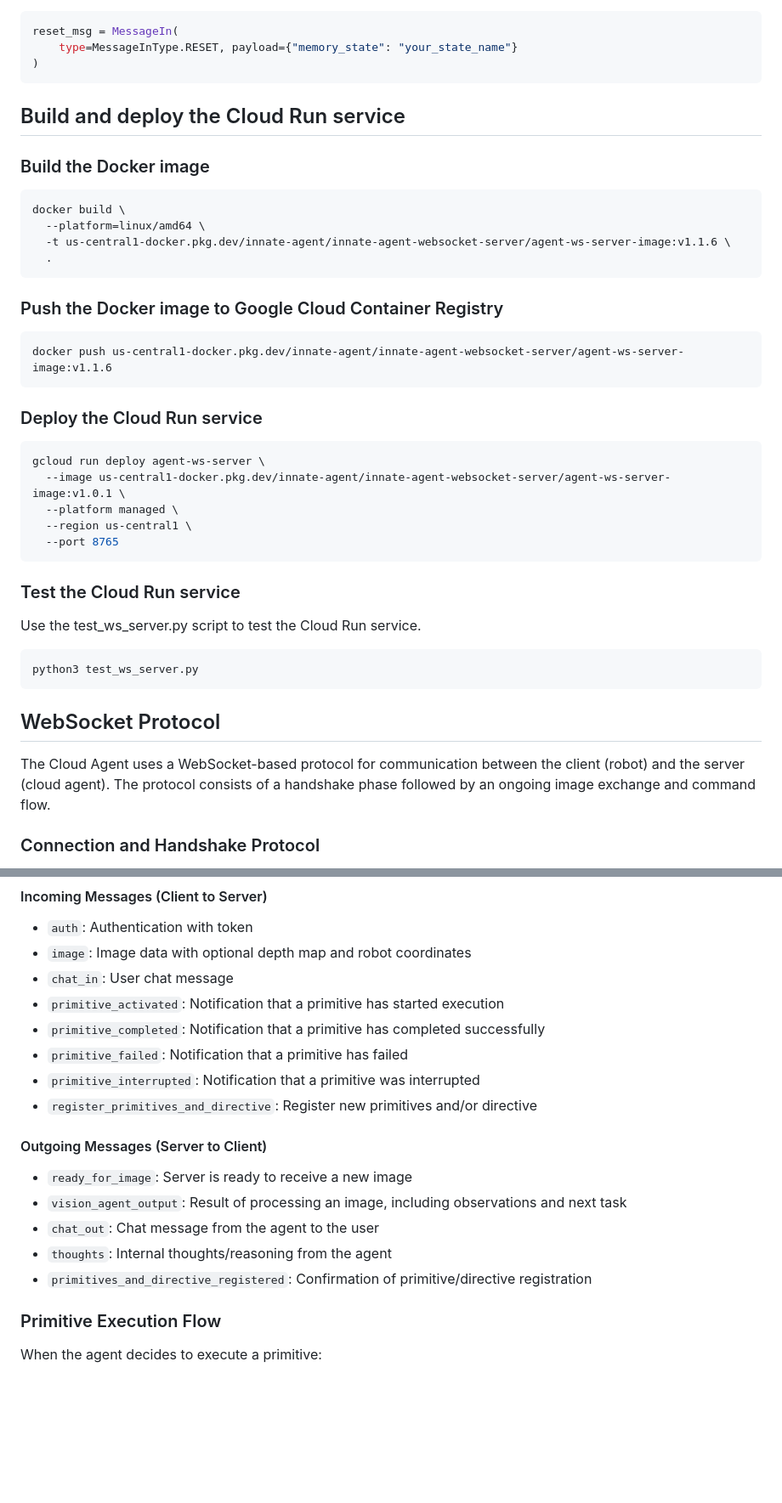
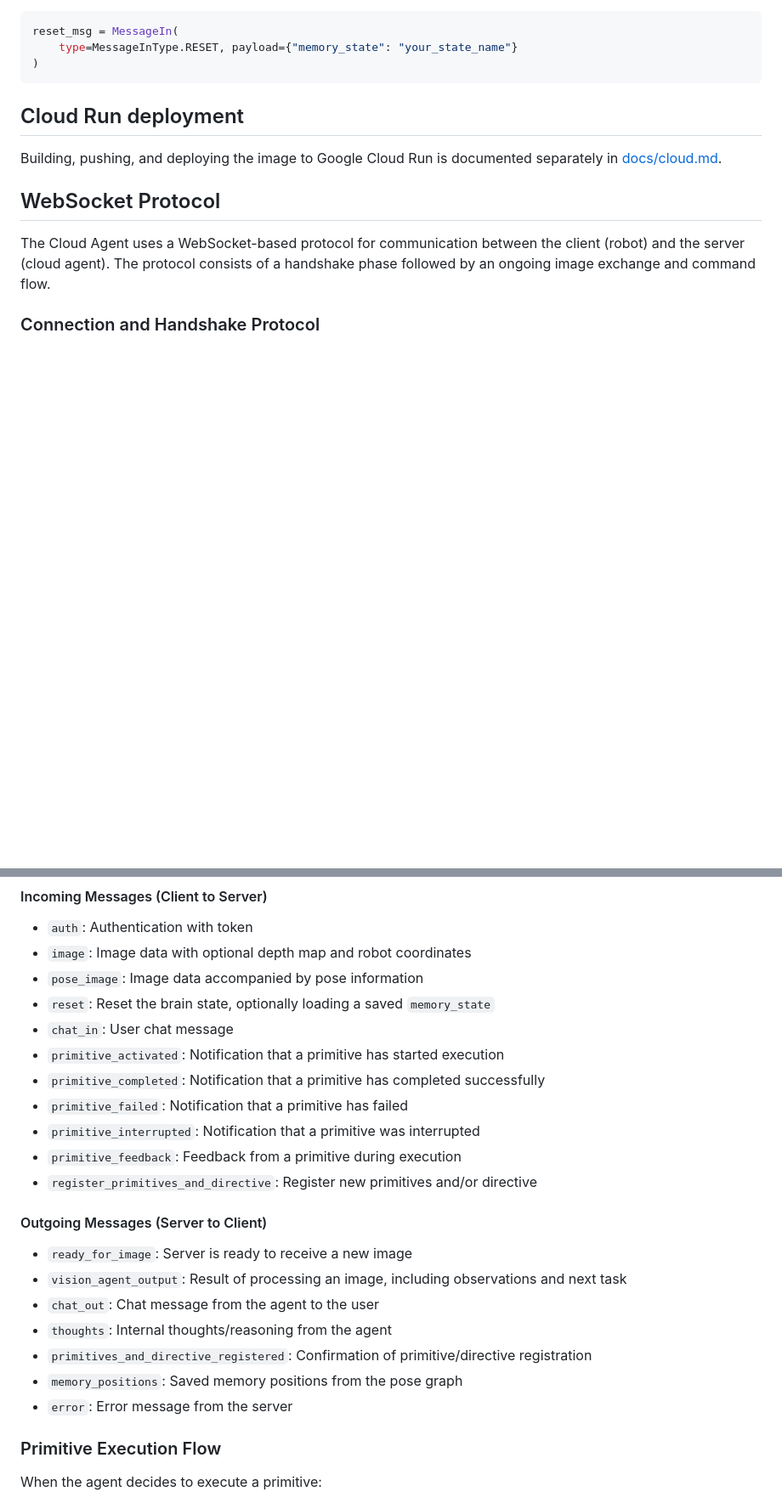
Before and after one commit to innate-inc/innate-cloud-agent, a Markdown page: README.md, 2 parts joined by grey strips. Shown at 85% size. GitHub-like rendering; blank space fills up the shorter version.

````diff
--- a/README.md
+++ b/README.md
@@ -73,40 +73,10 @@ reset_msg = MessageIn(
 )
 ```
 
-## Build and deploy the Cloud Run service
+## Cloud Run deployment
 
-### Build the Docker image
-
-```bash
-docker build \
-  --platform=linux/amd64 \
-  -t us-central1-docker.pkg.dev/innate-agent/innate-agent-websocket-server/agent-ws-server-image:v1.1.6 \
-  .
-```
-
-### Push the Docker image to Google Cloud Container Registry
-
-```bash
-docker push us-central1-docker.pkg.dev/innate-agent/innate-agent-websocket-server/agent-ws-server-image:v1.1.6
-```
-
-### Deploy the Cloud Run service
-
-```bash
-gcloud run deploy agent-ws-server \
-  --image us-central1-docker.pkg.dev/innate-agent/innate-agent-websocket-server/agent-ws-server-image:v1.0.1 \
-  --platform managed \
-  --region us-central1 \
-  --port 8765
-```
-
-### Test the Cloud Run service
-
-Use the test_ws_server.py script to test the Cloud Run service.
-
-```bash
-python3 test_ws_server.py
-```
+Building, pushing, and deploying the image to Google Cloud Run is documented
+separately in [docs/cloud.md](docs/cloud.md).
 
 ## WebSocket Protocol
 
@@ -184,11 +154,14 @@ before sending additional image frames.
 #### Incoming Messages (Client to Server)
 - `auth`: Authentication with token
 - `image`: Image data with optional depth map and robot coordinates
+- `pose_image`: Image data accompanied by pose information
+- `reset`: Reset the brain state, optionally loading a saved `memory_state`
 - `chat_in`: User chat message
 - `primitive_activated`: Notification that a primitive has started execution
 - `primitive_completed`: Notification that a primitive has completed successfully
 - `primitive_failed`: Notification that a primitive has failed
 - `primitive_interrupted`: Notification that a primitive was interrupted
+- `primitive_feedback`: Feedback from a primitive during execution
 - `register_primitives_and_directive`: Register new primitives and/or directive
 
 #### Outgoing Messages (Server to Client)
@@ -197,6 +170,8 @@ before sending additional image frames.
 - `chat_out`: Chat message from the agent to the user
 - `thoughts`: Internal thoughts/reasoning from the agent
 - `primitives_and_directive_registered`: Confirmation of primitive/directive registration
+- `memory_positions`: Saved memory positions from the pose graph
+- `error`: Error message from the server
 
 ### Primitive Execution Flow
 
````
Also changed, not shown: docs/cloud.md (added, +38 -0 lines).
